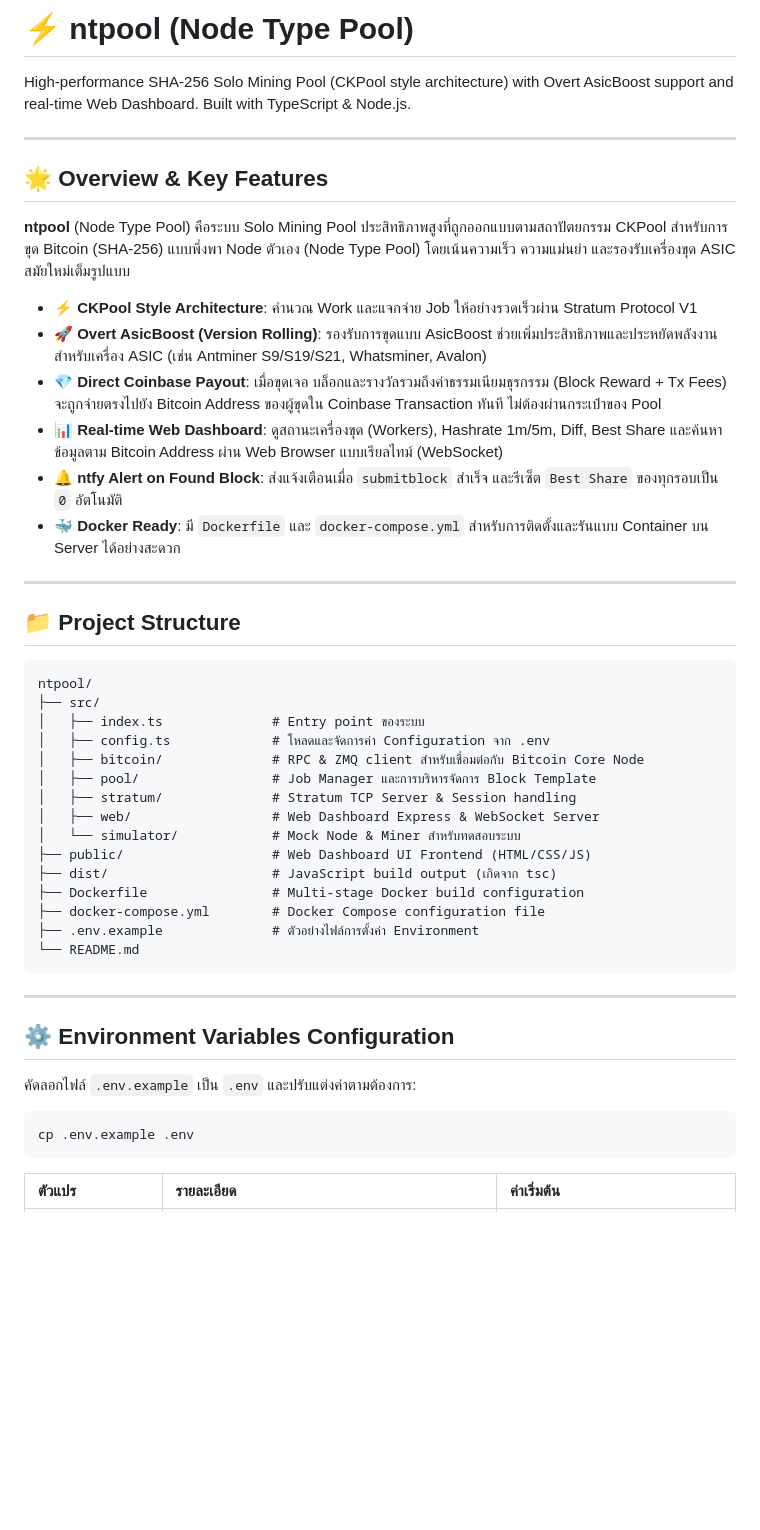
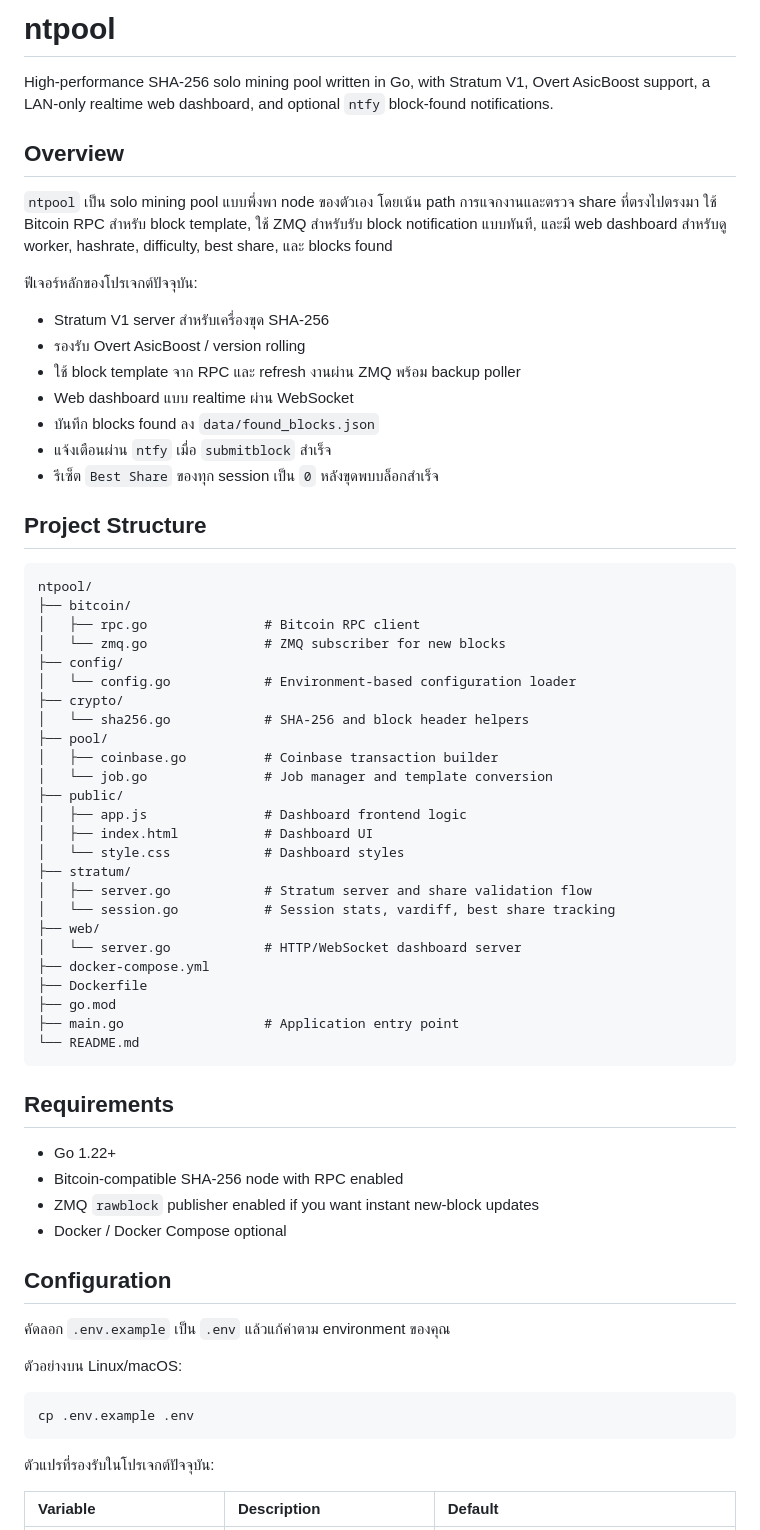
Before and after one commit to Walofz/ntpool, a Markdown page: README.md, the part around one of its changes. GitHub-like rendering; blank space fills up the shorter version.

Commit message:
feat: update README.md for improved clarity and feature description

````diff
--- a/README.md
+++ b/README.md
@@ -1,51 +1,69 @@
-# ⚡ ntpool (Node Type Pool)
+# ntpool
 
-High-performance SHA-256 Solo Mining Pool (CKPool style architecture) with Overt AsicBoost support and real-time Web Dashboard. Built with TypeScript & Node.js.
+High-performance SHA-256 solo mining pool written in Go, with Stratum V1, Overt AsicBoost support, a LAN-only realtime web dashboard, and optional `ntfy` block-found notifications.
 
----
+## Overview
 
-## 🌟 Overview & Key Features
+`ntpool` เป็น solo mining pool แบบพึ่งพา node ของตัวเอง โดยเน้น path การแจกงานและตรวจ share ที่ตรงไปตรงมา ใช้ Bitcoin RPC สำหรับ block template, ใช้ ZMQ สำหรับรับ block notification แบบทันที, และมี web dashboard สำหรับดู worker, hashrate, difficulty, best share, และ blocks found
 
-**ntpool** (Node Type Pool) คือระบบ Solo Mining Pool ประสิทธิภาพสูงที่ถูกออกแบบตามสถาปัตยกรรม CKPool สำหรับการขุด Bitcoin (SHA-256) แบบพึ่งพา Node ตัวเอง (Node Type Pool) โดยเน้นความเร็ว ความแม่นยำ และรองรับเครื่องขุด ASIC สมัยใหม่เต็มรูปแบบ
+ฟีเจอร์หลักของโปรเจกต์ปัจจุบัน:
 
-- **⚡ CKPool Style Architecture**: คำนวณ Work และแจกจ่าย Job ให้อย่างรวดเร็วผ่าน Stratum Protocol V1
-- **🚀 Overt AsicBoost (Version Rolling)**: รองรับการขุดแบบ AsicBoost ช่วยเพิ่มประสิทธิภาพและประหยัดพลังงานสำหรับเครื่อง ASIC (เช่น Antminer S9/S19/S21, Whatsminer, Avalon)
-- **💎 Direct Coinbase Payout**: เมื่อขุดเจอ บล็อกและรางวัลรวมถึงค่าธรรมเนียมธุรกรรม (Block Reward + Tx Fees) จะถูกจ่ายตรงไปยัง Bitcoin Address ของผู้ขุดใน Coinbase Transaction ทันที ไม่ต้องผ่านกระเป๋าของ Pool
-- **📊 Real-time Web Dashboard**: ดูสถานะเครื่องขุด (Workers), Hashrate 1m/5m, Diff, Best Share และค้นหาข้อมูลตาม Bitcoin Address ผ่าน Web Browser แบบเรียลไทม์ (WebSocket)
-- **🔔 ntfy Alert on Found Block**: ส่งแจ้งเตือนเมื่อ `submitblock` สำเร็จ และรีเซ็ต `Best Share` ของทุกรอบเป็น `0` อัตโนมัติ
-- **🐳 Docker Ready**: มี `Dockerfile` และ `docker-compose.yml` สำหรับการติดตั้งและรันแบบ Container บน Server ได้อย่างสะดวก
+- Stratum V1 server สำหรับเครื่องขุด SHA-256
+- รองรับ Overt AsicBoost / version rolling
+- ใช้ block template จาก RPC และ refresh งานผ่าน ZMQ พร้อม backup poller
+- Web dashboard แบบ realtime ผ่าน WebSocket
+- บันทึก blocks found ลง `data/found_blocks.json`
+- แจ้งเตือนผ่าน `ntfy` เมื่อ `submitblock` สำเร็จ
+- รีเซ็ต `Best Share` ของทุก session เป็น `0` หลังขุดพบบล็อกสำเร็จ
 
----
+## Project Structure
 
-## 📁 Project Structure
-
-```
+```text
 ntpool/
-├── src/
-│   ├── index.ts              # Entry point ของระบบ
-│   ├── config.ts             # โหลดและจัดการค่า Configuration จาก .env
-│   ├── bitcoin/              # RPC & ZMQ client สำหรับเชื่อมต่อกับ Bitcoin Core Node
-│   ├── pool/                 # Job Manager และการบริหารจัดการ Block Template
-│   ├── stratum/              # Stratum TCP Server & Session handling
-│   ├── web/                  # Web Dashboard Express & WebSocket Server
-│   └── simulator/            # Mock Node & Miner สำหรับทดสอบระบบ
-├── public/                   # Web Dashboard UI Frontend (HTML/CSS/JS)
-├── dist/                     # JavaScript build output (เกิดจาก tsc)
-├── Dockerfile                # Multi-stage Docker build configuration
-├── docker-compose.yml        # Docker Compose configuration file
-├── .env.example              # ตัวอย่างไฟล์การตั้งค่า Environment
+├── bitcoin/
+│   ├── rpc.go               # Bitcoin RPC client
+│   └── zmq.go               # ZMQ subscriber for new blocks
+├── config/
+│   └── config.go            # Environment-based configuration loader
+├── crypto/
+│   └── sha256.go            # SHA-256 and block header helpers
+├── pool/
+│   ├── coinbase.go          # Coinbase transaction builder
+│   └── job.go               # Job manager and template conversion
+├── public/
+│   ├── app.js               # Dashboard frontend logic
+│   ├── index.html           # Dashboard UI
+│   └── style.css            # Dashboard styles
+├── stratum/
+│   ├── server.go            # Stratum server and share validation flow
+│   └── session.go           # Session stats, vardiff, best share tracking
+├── web/
+│   └── server.go            # HTTP/WebSocket dashboard server
+├── docker-compose.yml
+├── Dockerfile
+├── go.mod
+├── main.go                  # Application entry point
 └── README.md
 ```
 
----
+## Requirements
 
-## ⚙️ Environment Variables Configuration
+- Go 1.22+
+- Bitcoin-compatible SHA-256 node with RPC enabled
+- ZMQ `rawblock` publisher enabled if you want instant new-block updates
+- Docker / Docker Compose optional
 
-คัดลอกไฟล์ `.env.example` เป็น `.env` และปรับแต่งค่าตามต้องการ:
+## Configuration
+
+คัดลอก `.env.example` เป็น `.env` แล้วแก้ค่าตาม environment ของคุณ
+
+ตัวอย่างบน Linux/macOS:
 
 ```bash
 cp .env.example .env
 ```
 
-| ตัวแปร | รายละเอียด | ค่าเริ่มต้น |
+ตัวแปรที่รองรับในโปรเจกต์ปัจจุบัน:
+
+| Variable | Description | Default |
 | :--- | :--- | :--- |
````
Also changed, not shown: other parts of README.md (+63 -66 lines).
